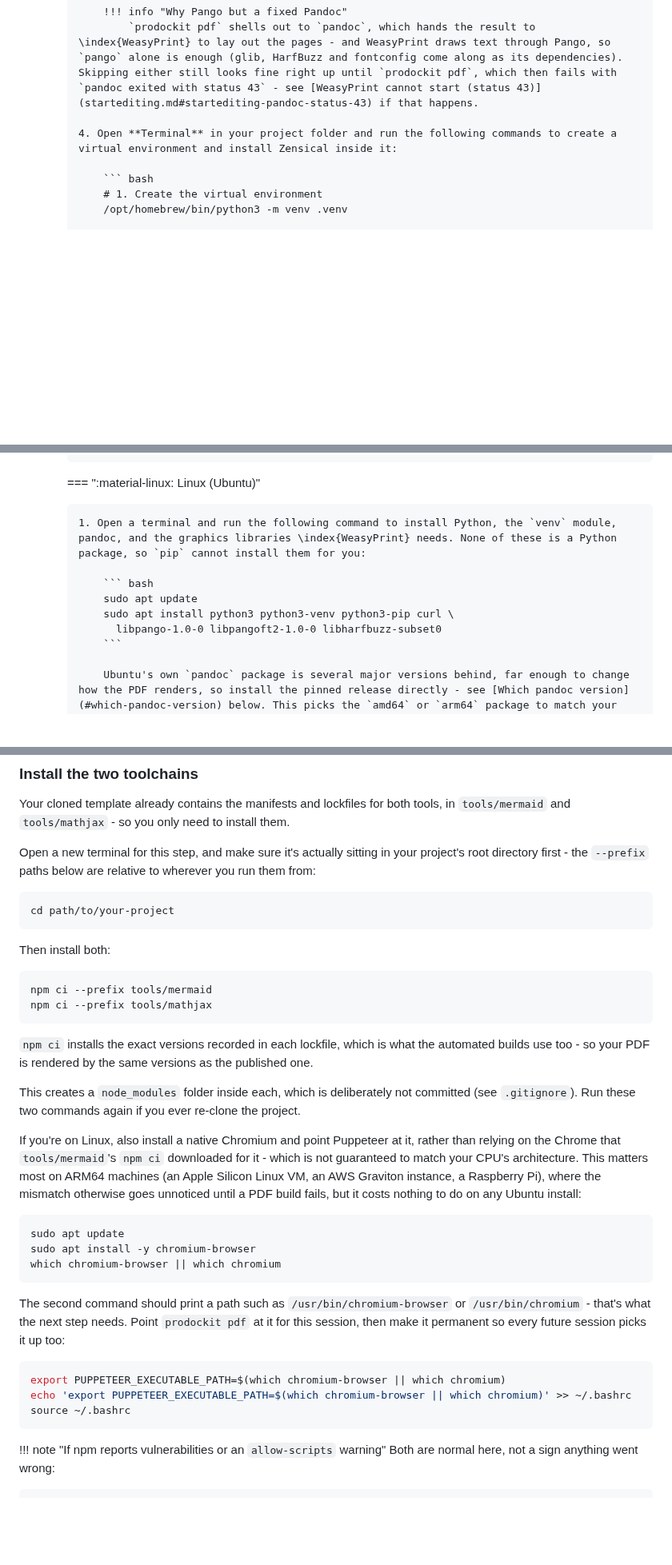
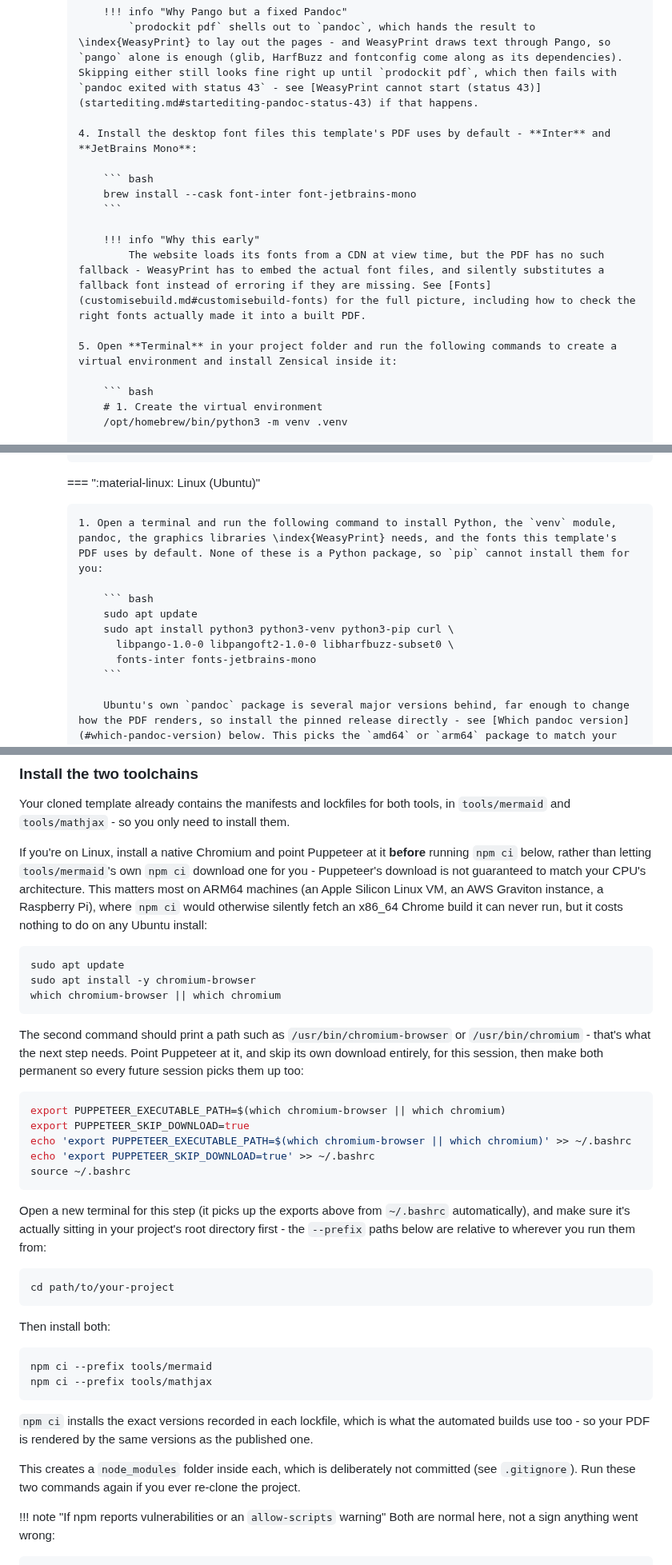
Before and after one commit to buckwem/prodockit-userguide, a Markdown page: docs/installtooling.md, 3 parts joined by grey strips. Shown at 80% size. Drawn GitHub-style; blank space fills up the shorter version.

````diff
--- a/docs/installtooling.md
+++ b/docs/installtooling.md
@@ -889,7 +889,16 @@ The instructions below are for installing Python 3.12 or later. If you have an o
                 !!! info "Why Pango but a fixed Pandoc"
                     `prodockit pdf` shells out to `pandoc`, which hands the result to \index{WeasyPrint} to lay out the pages - and WeasyPrint draws text through Pango, so `pango` alone is enough (glib, HarfBuzz and fontconfig come along as its dependencies). Skipping either still looks fine right up until `prodockit pdf`, which then fails with `pandoc exited with status 43` - see [WeasyPrint cannot start (status 43)](startediting.md#startediting-pandoc-status-43) if that happens.
 
-            4. Open **Terminal** in your project folder and run the following commands to create a virtual environment and install Zensical inside it:
+            4. Install the desktop font files this template's PDF uses by default - **Inter** and **JetBrains Mono**:
+
+                ``` bash
+                brew install --cask font-inter font-jetbrains-mono
+                ```
+
+                !!! info "Why this early"
+                    The website loads its fonts from a CDN at view time, but the PDF has no such fallback - WeasyPrint has to embed the actual font files, and silently substitutes a fallback font instead of erroring if they are missing. See [Fonts](customisebuild.md#customisebuild-fonts) for the full picture, including how to check the right fonts actually made it into a built PDF.
+
+            5. Open **Terminal** in your project folder and run the following commands to create a virtual environment and install Zensical inside it:
 
                 ``` bash
                 # 1. Create the virtual environment
@@ -1019,12 +1033,13 @@ The instructions below are for installing Python 3.12 or later. If you have an o
 
         === ":material-linux: Linux (Ubuntu)"
 
-            1. Open a terminal and run the following command to install Python, the `venv` module, pandoc, and the graphics libraries \index{WeasyPrint} needs. None of these is a Python package, so `pip` cannot install them for you:
+            1. Open a terminal and run the following command to install Python, the `venv` module, pandoc, the graphics libraries \index{WeasyPrint} needs, and the fonts this template's PDF uses by default. None of these is a Python package, so `pip` cannot install them for you:
 
                 ``` bash
                 sudo apt update
                 sudo apt install python3 python3-venv python3-pip curl \
-                  libpango-1.0-0 libpangoft2-1.0-0 libharfbuzz-subset0
+                  libpango-1.0-0 libpangoft2-1.0-0 libharfbuzz-subset0 \
+                  fonts-inter fonts-jetbrains-mono
                 ```
 
                 Ubuntu's own `pandoc` package is several major versions behind, far enough to change how the PDF renders, so install the pinned release directly - see [Which pandoc version](#which-pandoc-version) below. This picks the `amd64` or `arm64` package to match your CPU, so it also works on Ubuntu running under an Apple Silicon Mac:
@@ -1235,7 +1281,25 @@ v22.14.0
 
 Your cloned template already contains the manifests and lockfiles for both tools, in `tools/mermaid` and `tools/mathjax` - so you only need to install them.
 
-Open a new terminal for this step, and make sure it's actually sitting in your project's root directory first - the `--prefix` paths below are relative to wherever you run them from:
+If you're on Linux, install a native Chromium and point Puppeteer at it **before** running `npm ci` below, rather than letting `tools/mermaid`'s own `npm ci` download one for you - Puppeteer's download is not guaranteed to match your CPU's architecture. This matters most on ARM64 machines (an Apple Silicon Linux VM, an AWS Graviton instance, a Raspberry Pi), where `npm ci` would otherwise silently fetch an x86_64 Chrome build it can never run, but it costs nothing to do on any Ubuntu install:
+
+``` bash
+sudo apt update
+sudo apt install -y chromium-browser
+which chromium-browser || which chromium
+```
+
+The second command should print a path such as `/usr/bin/chromium-browser` or `/usr/bin/chromium` - that's what the next step needs. Point Puppeteer at it, and skip its own download entirely, for this session, then make both permanent so every future session picks them up too:
+
+``` bash
+export PUPPETEER_EXECUTABLE_PATH=$(which chromium-browser || which chromium)
+export PUPPETEER_SKIP_DOWNLOAD=true
+echo 'export PUPPETEER_EXECUTABLE_PATH=$(which chromium-browser || which chromium)' >> ~/.bashrc
+echo 'export PUPPETEER_SKIP_DOWNLOAD=true' >> ~/.bashrc
+source ~/.bashrc
+```
+
+Open a new terminal for this step (it picks up the exports above from `~/.bashrc` automatically), and make sure it's actually sitting in your project's root directory first - the `--prefix` paths below are relative to wherever you run them from:
 
 ``` bash
 cd path/to/your-project
@@ -1251,22 +1315,6 @@ npm ci --prefix tools/mathjax
 `npm ci` installs the exact versions recorded in each lockfile, which is what the automated builds use too - so your PDF is rendered by the same versions as the published one.
 
 This creates a `node_modules` folder inside each, which is deliberately not committed (see `.gitignore`). Run these two commands again if you ever re-clone the project.
-
-If you're on Linux, also install a native Chromium and point Puppeteer at it, rather than relying on the Chrome that `tools/mermaid`'s `npm ci` downloaded for it - which is not guaranteed to match your CPU's architecture. This matters most on ARM64 machines (an Apple Silicon Linux VM, an AWS Graviton instance, a Raspberry Pi), where the mismatch otherwise goes unnoticed until a PDF build fails, but it costs nothing to do on any Ubuntu install:
-
-``` bash
-sudo apt update
-sudo apt install -y chromium-browser
-which chromium-browser || which chromium
-```
-
-The second command should print a path such as `/usr/bin/chromium-browser` or `/usr/bin/chromium` - that's what the next step needs. Point `prodockit pdf` at it for this session, then make it permanent so every future session picks it up too:
-
-``` bash
-export PUPPETEER_EXECUTABLE_PATH=$(which chromium-browser || which chromium)
-echo 'export PUPPETEER_EXECUTABLE_PATH=$(which chromium-browser || which chromium)' >> ~/.bashrc
-source ~/.bashrc
-```
 
 !!! note "If npm reports vulnerabilities or an `allow-scripts` warning"
     Both are normal here, not a sign anything went wrong:
````
Also changed, not shown: other parts of docs/installtooling.md (+38 -2 lines), docs/customisecontent.md (+4 -26 lines).
